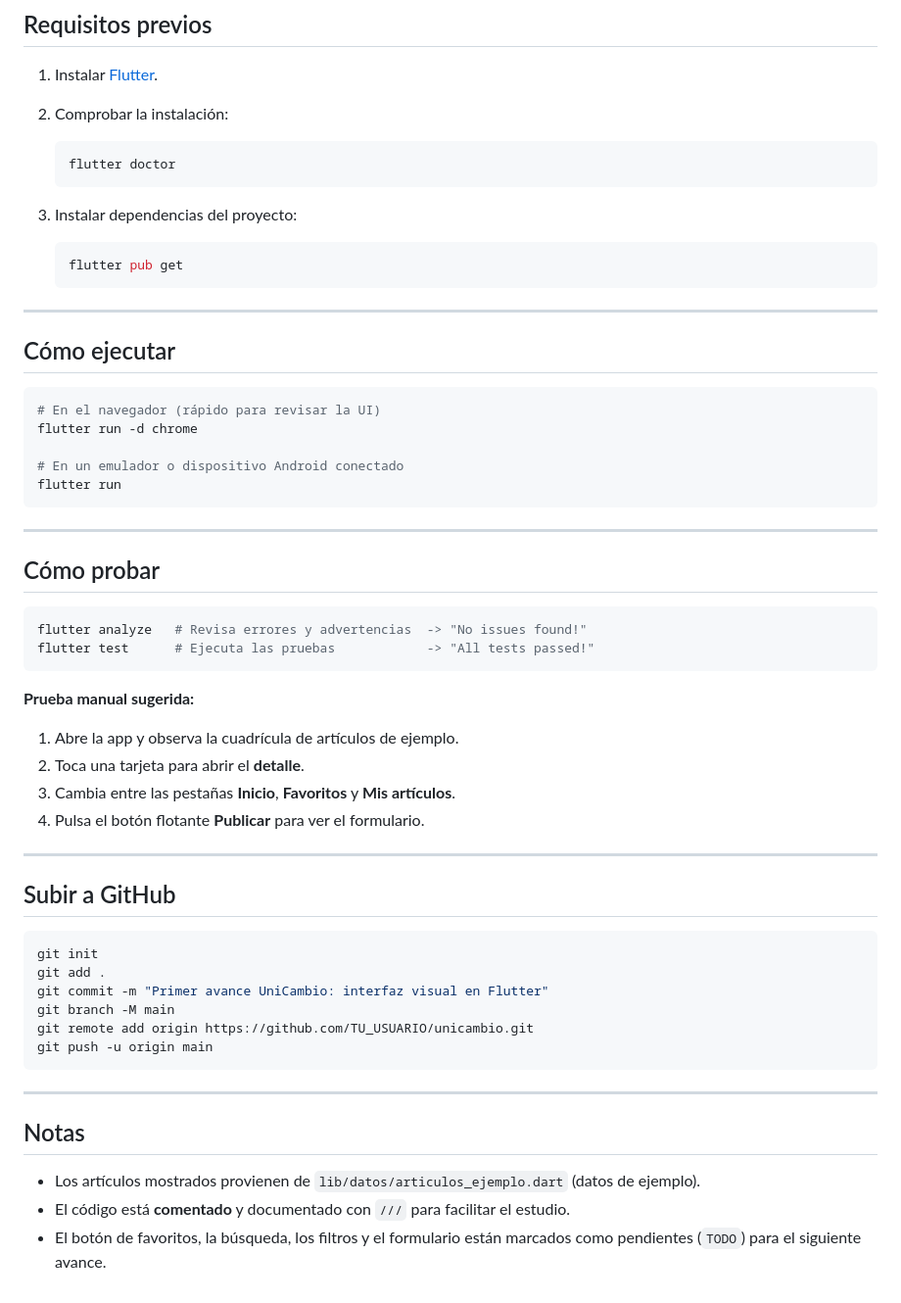
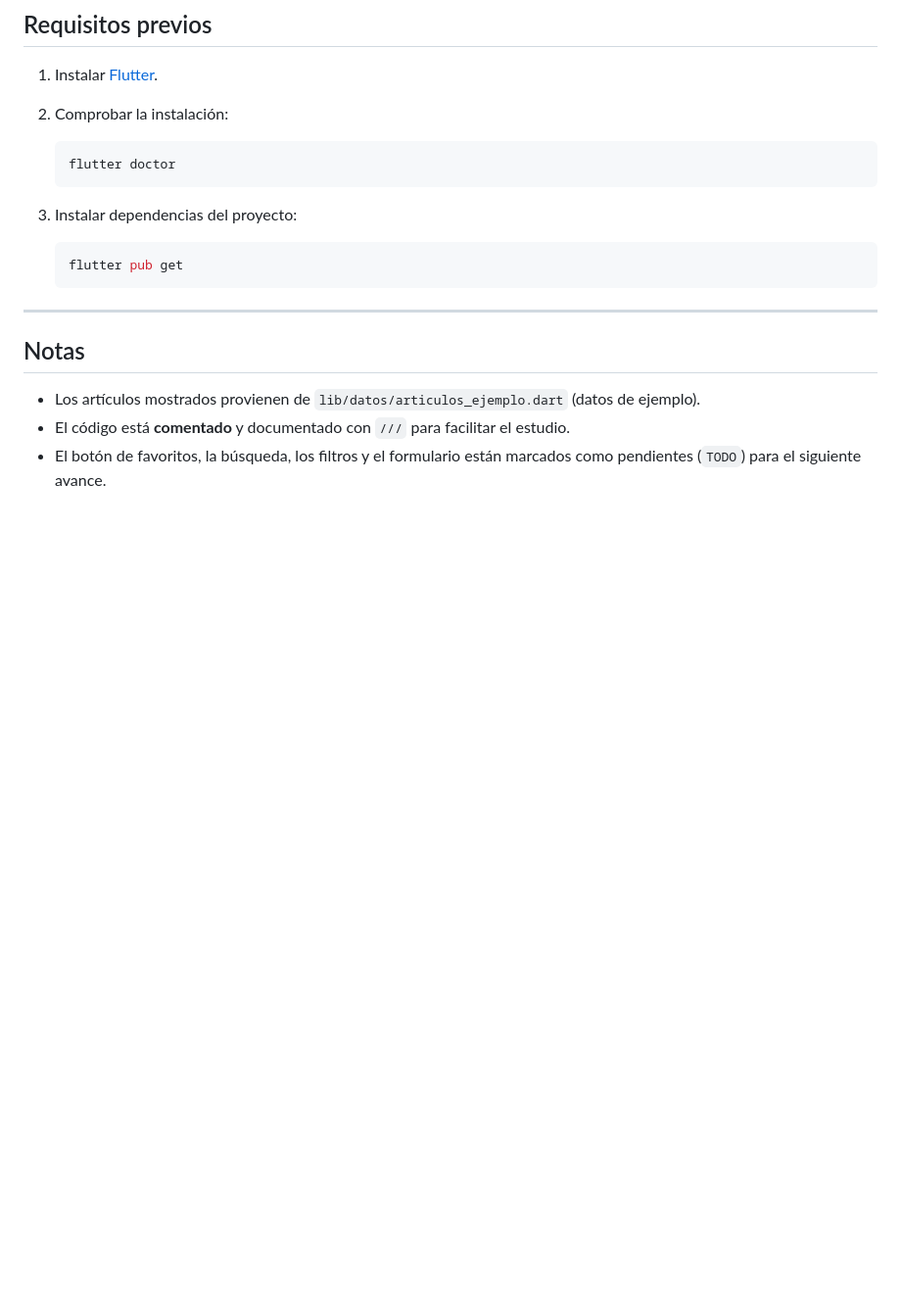
Before and after one commit to JAD128/Unicambio, a Markdown page: README.md, the part around the change. Shown at 98% size. Rendered like a GitHub page; blank space fills up the shorter version.

````diff
--- a/README.md
+++ b/README.md
@@ -81,45 +81,10 @@ Proyecto_Unicambio/
 
 ---
 
-## Cómo ejecutar
 
-```bash
-# En el navegador (rápido para revisar la UI)
-flutter run -d chrome
 
-# En un emulador o dispositivo Android conectado
-flutter run
-```
 
----
 
-## Cómo probar
-
-```bash
-flutter analyze   # Revisa errores y advertencias  -> "No issues found!"
-flutter test      # Ejecuta las pruebas            -> "All tests passed!"
-```
-
-**Prueba manual sugerida:**
-1. Abre la app y observa la cuadrícula de artículos de ejemplo.
-2. Toca una tarjeta para abrir el **detalle**.
-3. Cambia entre las pestañas **Inicio**, **Favoritos** y **Mis artículos**.
-4. Pulsa el botón flotante **Publicar** para ver el formulario.
-
----
-
-## Subir a GitHub
-
-```bash
-git init
-git add .
-git commit -m "Primer avance UniCambio: interfaz visual en Flutter"
-git branch -M main
-git remote add origin https://github.com/TU_USUARIO/unicambio.git
-git push -u origin main
-```
-
----
 
 ## Notas
 
````
